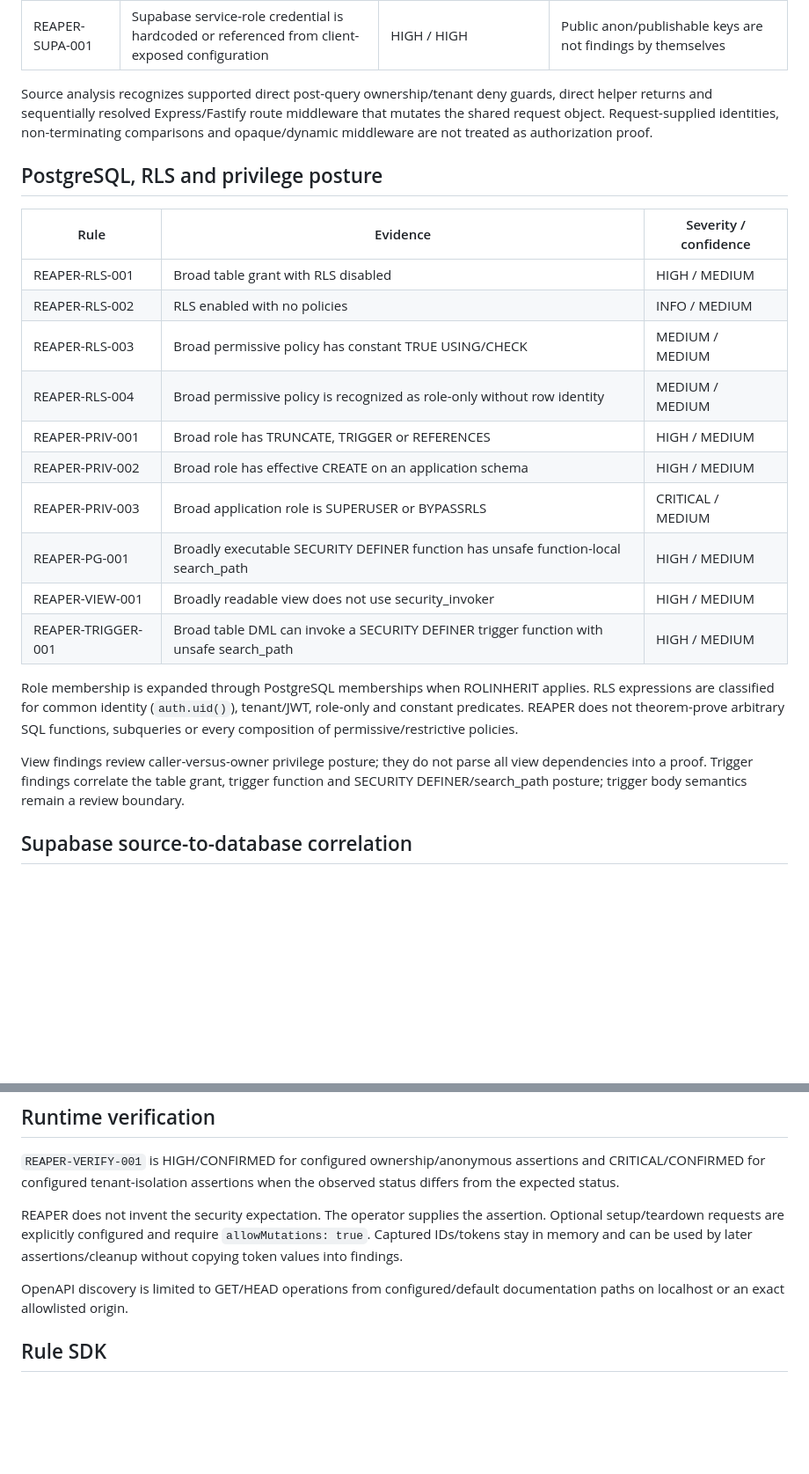
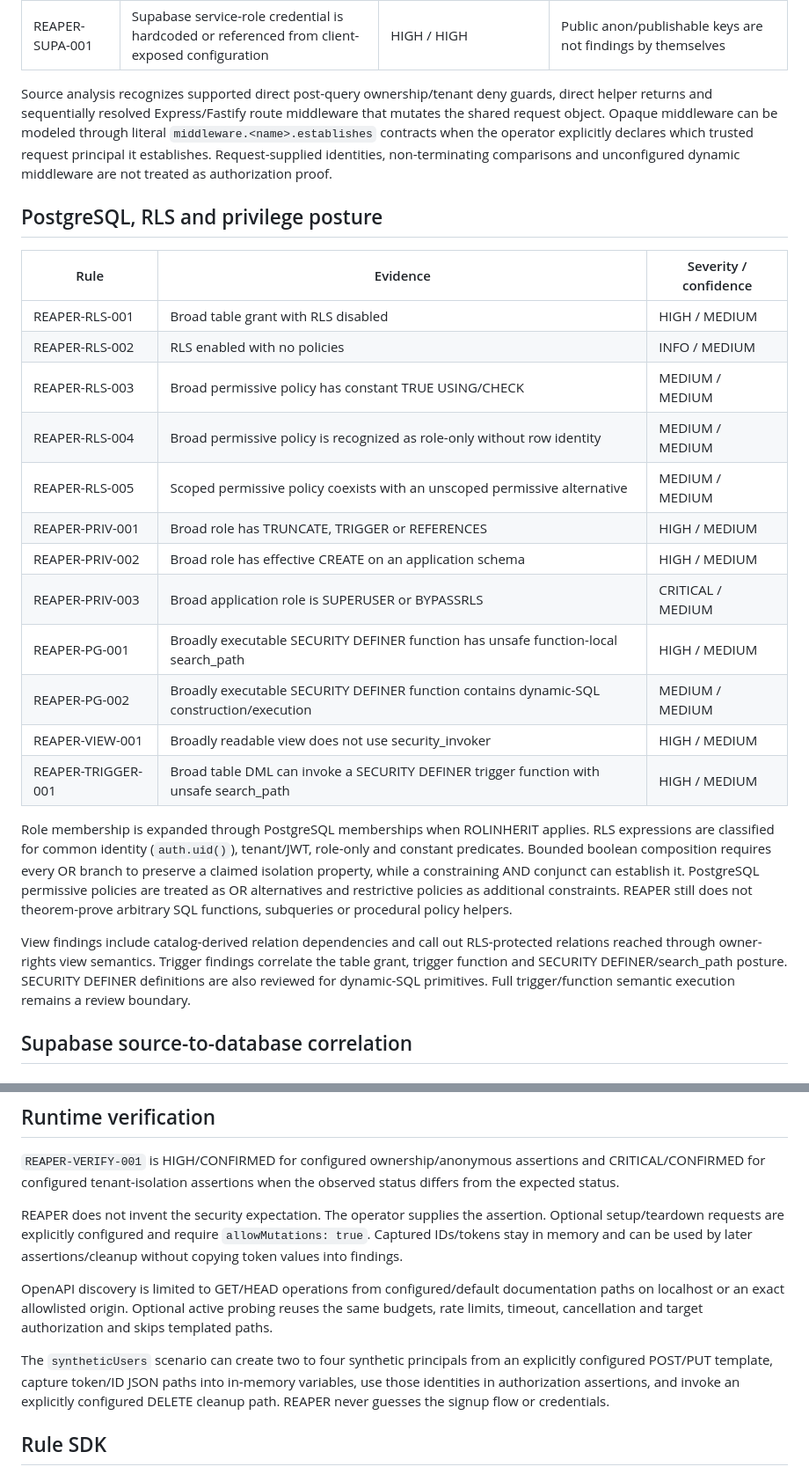
Before and after one commit to WessYu/REAPER, a Markdown page: docs/rules.md, 2 parts joined by grey strips. Shown at 88% size. Drawn GitHub-style; blank space fills up the shorter version.

Commit message:
docs(v0.2): finalize docs/rules.md

```diff
--- a/docs/rules.md
+++ b/docs/rules.md
@@ -17,9 +17,11 @@ security expectation receives an unexpected HTTP status.
 
 Source analysis recognizes supported direct post-query ownership/tenant deny
 guards, direct helper returns and sequentially resolved Express/Fastify route
-middleware that mutates the shared request object. Request-supplied identities,
-non-terminating comparisons and opaque/dynamic middleware are not treated as
-authorization proof.
+middleware that mutates the shared request object. Opaque middleware can be
+modeled through literal `middleware.<name>.establishes` contracts when the
+operator explicitly declares which trusted request principal it establishes.
+Request-supplied identities, non-terminating comparisons and unconfigured
+dynamic middleware are not treated as authorization proof.
 
 ## PostgreSQL, RLS and privilege posture
 
@@ -29,23 +31,30 @@ authorization proof.
 | REAPER-RLS-002     | RLS enabled with no policies                                                           | INFO / MEDIUM         |
 | REAPER-RLS-003     | Broad permissive policy has constant TRUE USING/CHECK                                  | MEDIUM / MEDIUM       |
 | REAPER-RLS-004     | Broad permissive policy is recognized as role-only without row identity                | MEDIUM / MEDIUM       |
+| REAPER-RLS-005     | Scoped permissive policy coexists with an unscoped permissive alternative               | MEDIUM / MEDIUM       |
 | REAPER-PRIV-001    | Broad role has TRUNCATE, TRIGGER or REFERENCES                                         | HIGH / MEDIUM         |
 | REAPER-PRIV-002    | Broad role has effective CREATE on an application schema                               | HIGH / MEDIUM         |
 | REAPER-PRIV-003    | Broad application role is SUPERUSER or BYPASSRLS                                       | CRITICAL / MEDIUM     |
 | REAPER-PG-001      | Broadly executable SECURITY DEFINER function has unsafe function-local search_path     | HIGH / MEDIUM         |
+| REAPER-PG-002      | Broadly executable SECURITY DEFINER function contains dynamic-SQL construction/execution | MEDIUM / MEDIUM       |
 | REAPER-VIEW-001    | Broadly readable view does not use security_invoker                                    | HIGH / MEDIUM         |
 | REAPER-TRIGGER-001 | Broad table DML can invoke a SECURITY DEFINER trigger function with unsafe search_path | HIGH / MEDIUM         |
 
 Role membership is expanded through PostgreSQL memberships when ROLINHERIT
 applies. RLS expressions are classified for common identity
-(`auth.uid()`), tenant/JWT, role-only and constant predicates. REAPER does not
-theorem-prove arbitrary SQL functions, subqueries or every composition of
-permissive/restrictive policies.
+(`auth.uid()`), tenant/JWT, role-only and constant predicates. Bounded boolean
+composition requires every OR branch to preserve a claimed isolation property,
+while a constraining AND conjunct can establish it. PostgreSQL permissive
+policies are treated as OR alternatives and restrictive policies as additional
+constraints. REAPER still does not theorem-prove arbitrary SQL functions,
+subqueries or procedural policy helpers.
 
-View findings review caller-versus-owner privilege posture; they do not parse all
-view dependencies into a proof. Trigger findings correlate the table grant,
-trigger function and SECURITY DEFINER/search_path posture; trigger body semantics
-remain a review boundary.
+View findings include catalog-derived relation dependencies and call out
+RLS-protected relations reached through owner-rights view semantics. Trigger
+findings correlate the table grant, trigger function and
+SECURITY DEFINER/search_path posture. SECURITY DEFINER definitions are also
+reviewed for dynamic-SQL primitives. Full trigger/function semantic execution
+remains a review boundary.
 
 ## Supabase source-to-database correlation
 
@@ -111,7 +120,15 @@ require `allowMutations: true`. Captured IDs/tokens stay in memory and can be
 used by later assertions/cleanup without copying token values into findings.
 
 OpenAPI discovery is limited to GET/HEAD operations from configured/default
-documentation paths on localhost or an exact allowlisted origin.
+documentation paths on localhost or an exact allowlisted origin. Optional active
+probing reuses the same budgets, rate limits, timeout, cancellation and target
+authorization and skips templated paths.
+
+The `syntheticUsers` scenario can create two to four synthetic principals from
+an explicitly configured POST/PUT template, capture token/ID JSON paths into
+in-memory variables, use those identities in authorization assertions, and
+invoke an explicitly configured DELETE cleanup path. REAPER never guesses the
+signup flow or credentials.
 
 ## Rule SDK
 
```
